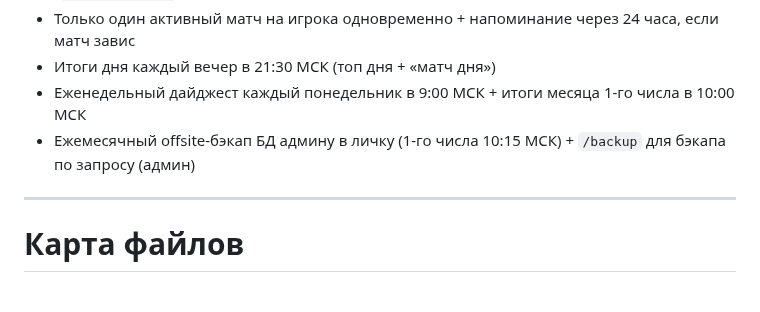
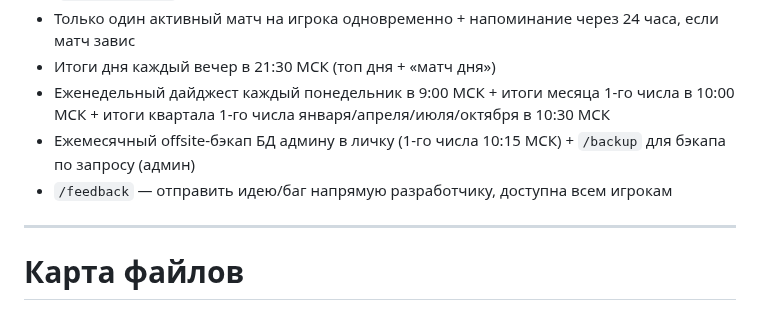
Before and after one commit to petershor99-qa/bottennis, a Markdown page: CLAUDE.md, the part around one of its changes. Rendered like a GitHub page.

```diff
--- a/CLAUDE.md
+++ b/CLAUDE.md
@@ -92,8 +92,9 @@ Telegram-бот для рейтинговых игр в настольный т
 - Экран «Мои матчи»: активные матчи клуба + «С кем сыграть?» с рекомендациями (`get_rec_signal`)
 - Только один активный матч на игрока одновременно + напоминание через 24 часа, если матч завис
 - Итоги дня каждый вечер в 21:30 МСК (топ дня + «матч дня»)
-- Еженедельный дайджест каждый понедельник в 9:00 МСК + итоги месяца 1-го числа в 10:00 МСК
+- Еженедельный дайджест каждый понедельник в 9:00 МСК + итоги месяца 1-го числа в 10:00 МСК + итоги квартала 1-го числа января/апреля/июля/октября в 10:30 МСК
 - Ежемесячный offsite-бэкап БД админу в личку (1-го числа 10:15 МСК) + `/backup` для бэкапа по запросу (админ)
+- `/feedback` — отправить идею/баг напрямую разработчику, доступна всем игрокам
 
 ---
 
```
Also changed, not shown: other parts of CLAUDE.md (+1 -1 lines), TESTING.md (+2 -1 lines).
